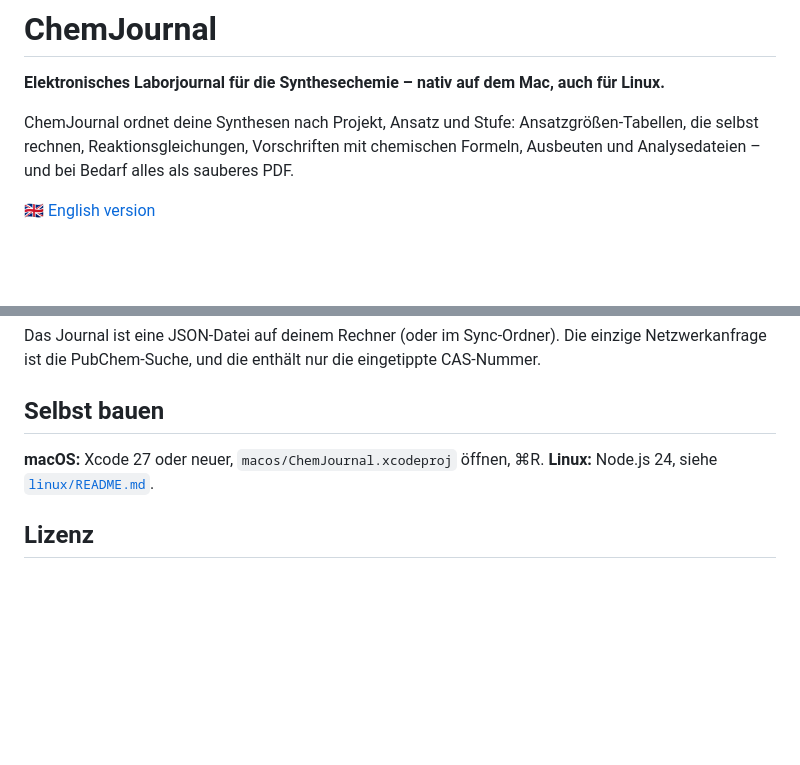
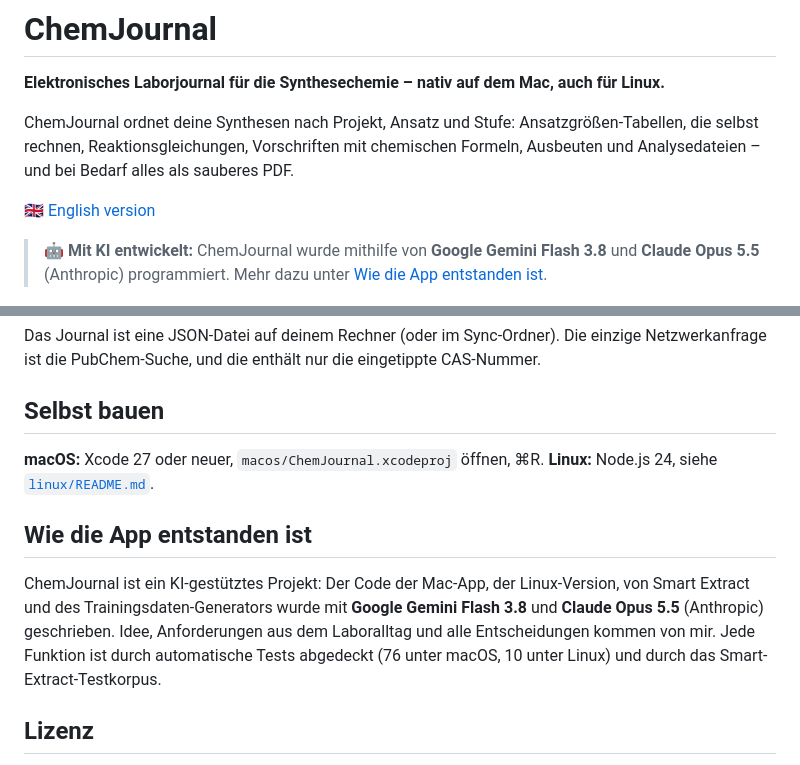
Before and after one commit to niklasneubert/ChemJournal, a Markdown page: README.de.md, 2 parts joined by grey strips. GitHub-like rendering; blank space fills up the shorter version.

Commit message:
README: Hinweis, dass ChemJournal mithilfe von Google Gemini Flash 3.8 und Claude Opus 5.5 programmiert wurde
Co-Authored-By: Claude Opus 5.5 <noreply@anthropic.com>

```diff
--- a/README.de.md
+++ b/README.de.md
@@ -7,6 +7,9 @@ Reaktionsgleichungen, Vorschriften mit chemischen Formeln, Ausbeuten und Analyse
 als sauberes PDF.
 
 🇬🇧 [English version](README.md)
+
+> 🤖 **Mit KI entwickelt:** ChemJournal wurde mithilfe von **Google Gemini Flash 3.8** und **Claude Opus 5.5**
+> (Anthropic) programmiert. Mehr dazu unter [Wie die App entstanden ist](#wie-die-app-entstanden-ist).
 
 ![ChemJournal](docs/screenshots/overview.png)
 
@@ -72,6 +75,14 @@ PubChem-Suche, und die enthält nur die eingetippte CAS-Nummer.
 **macOS:** Xcode 27 oder neuer, `macos/ChemJournal.xcodeproj` öffnen, ⌘R. **Linux:** Node.js 24, siehe
 [`linux/README.md`](linux/README.md).
 
+## Wie die App entstanden ist
+
+ChemJournal ist ein KI-gestütztes Projekt: Der Code der Mac-App, der Linux-Version, von Smart Extract und des
+Trainingsdaten-Generators wurde mit **Google Gemini Flash 3.8** und **Claude Opus 5.5** (Anthropic) geschrieben.
+Idee, Anforderungen aus dem Laboralltag und alle Entscheidungen kommen von mir.
+Jede Funktion ist durch automatische Tests abgedeckt (76 unter macOS, 10 unter Linux) und durch das
+Smart-Extract-Testkorpus.
+
 ## Lizenz
 
 [MIT](LICENSE). Mitgelieferte Software: MathJax, htm, pdf.js (Apache 2.0), Preact, Electron (MIT).
```
Also changed, not shown: README.md (+10 -0 lines).
